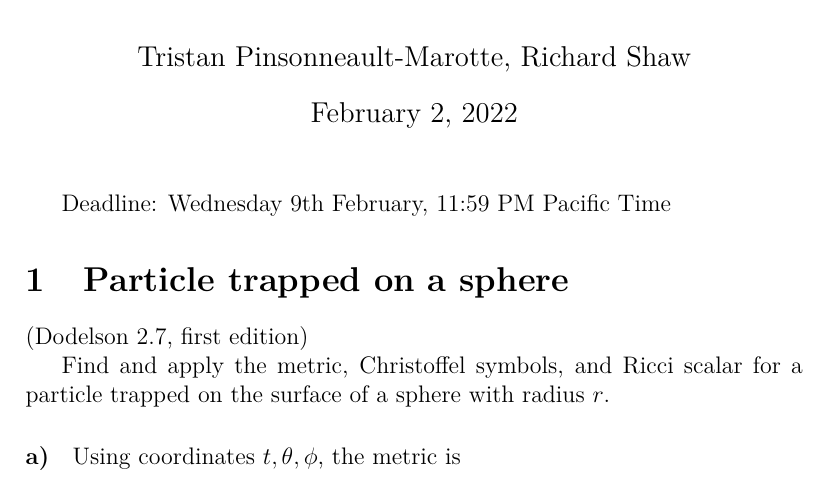
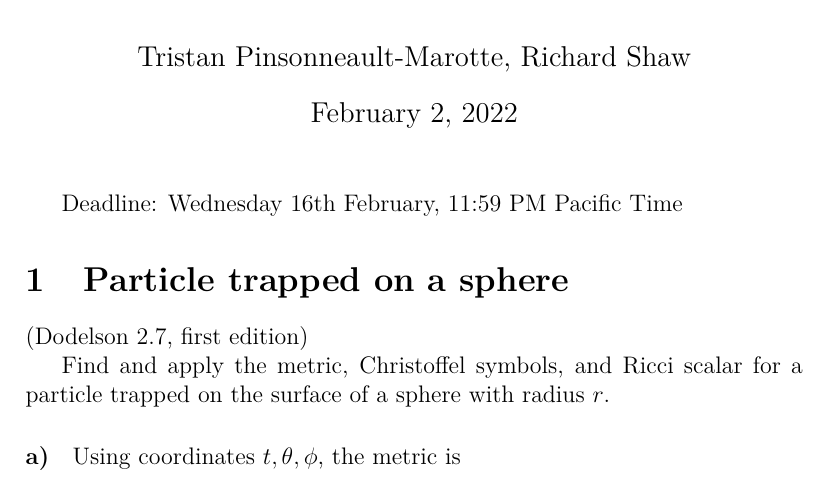
Before and after one commit to jrs65/phys571, a LaTeX problem sheet (assignments/hw1.tex): part of page 1 of 5, cut so that both start at the same text. Compiled offline with XeLaTeX.

Commit message:
Fixed date

```diff
--- a/assignments/hw1.tex
+++ b/assignments/hw1.tex
@@ -15,7 +15,7 @@
 
 \maketitle
 
-Deadline: Wednesday 9th February, 11:59 PM Pacific Time
+Deadline: Wednesday 16th February, 11:59 PM Pacific Time
 
 \section{Particle trapped on a sphere}
 (Dodelson 2.7, first edition)
```
